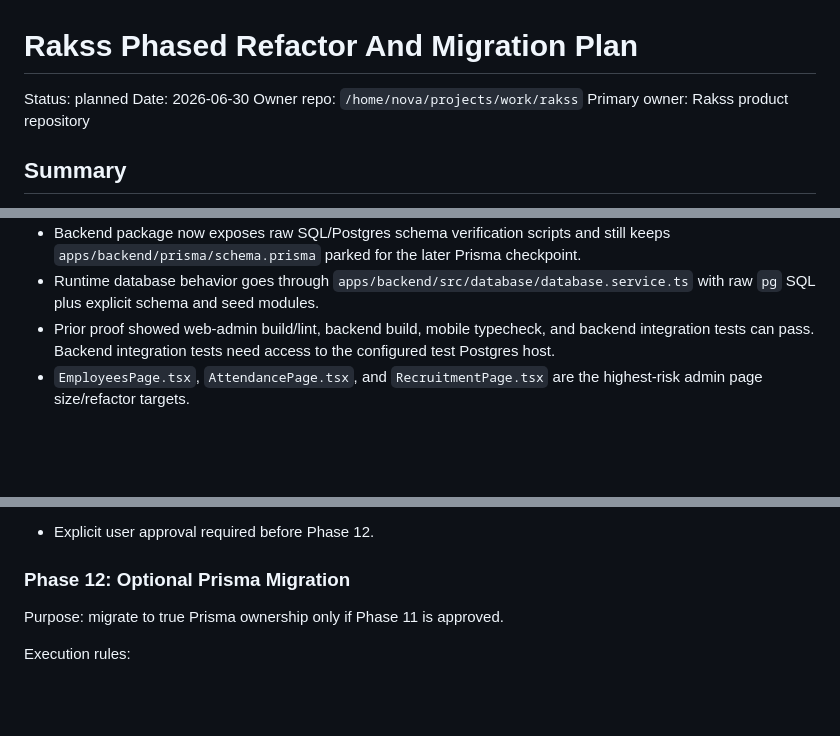
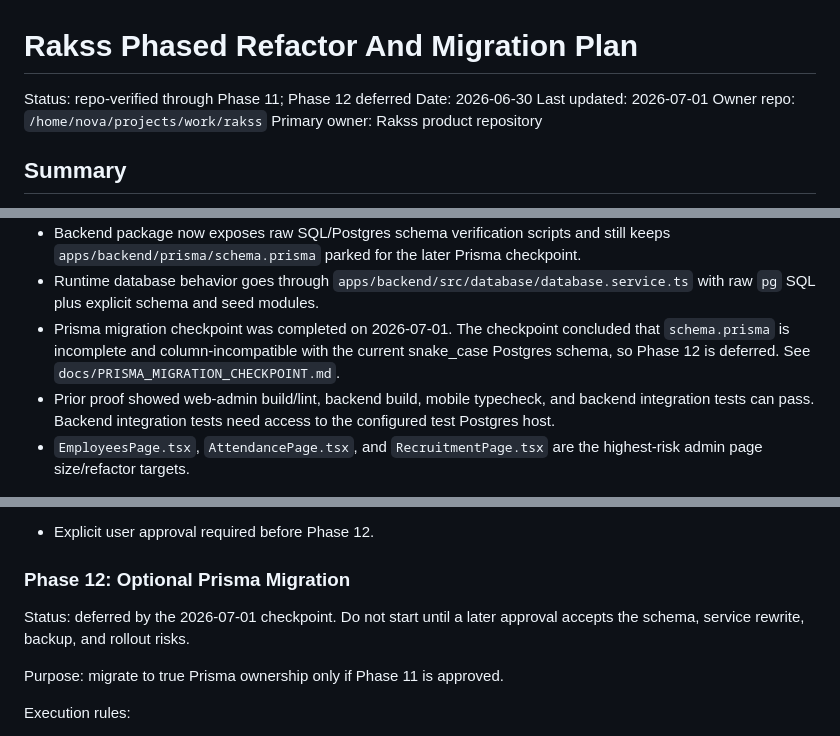
Before and after one commit to novaDev315/hr-workflow, a Markdown page: docs/PHASED_REFACTOR_MIGRATION_PLAN.md, 3 parts joined by grey strips. Drawn GitHub-style; blank space fills up the shorter version.

Commit message:
docs(backend): add prisma migration checkpoint

```diff
--- a/docs/PHASED_REFACTOR_MIGRATION_PLAN.md
+++ b/docs/PHASED_REFACTOR_MIGRATION_PLAN.md
@@ -1,7 +1,8 @@
 # Rakss Phased Refactor And Migration Plan
 
-Status: planned
+Status: repo-verified through Phase 11; Phase 12 deferred
 Date: 2026-06-30
+Last updated: 2026-07-01
 Owner repo: `/home/nova/projects/work/rakss`
 Primary owner: Rakss product repository
 
@@ -73,6 +74,10 @@ rewrite. The migration should:
 - Runtime database behavior goes through
   `apps/backend/src/database/database.service.ts` with raw `pg` SQL plus
   explicit schema and seed modules.
+- Prisma migration checkpoint was completed on 2026-07-01. The checkpoint
+  concluded that `schema.prisma` is incomplete and column-incompatible with the
+  current snake_case Postgres schema, so Phase 12 is deferred. See
+  `docs/PRISMA_MIGRATION_CHECKPOINT.md`.
 - Prior proof showed web-admin build/lint, backend build, mobile typecheck, and
   backend integration tests can pass. Backend integration tests need access to
   the configured test Postgres host.
@@ -614,6 +621,9 @@ Stop gate:
 - Explicit user approval required before Phase 12.
 
 ### Phase 12: Optional Prisma Migration
+
+Status: deferred by the 2026-07-01 checkpoint. Do not start until a later
+approval accepts the schema, service rewrite, backup, and rollout risks.
 
 Purpose: migrate to true Prisma ownership only if Phase 11 is approved.
 
```
Also changed, not shown: other parts of docs/PHASED_REFACTOR_MIGRATION_PLAN.md (+2 -0 lines), docs/PRISMA_MIGRATION_CHECKPOINT.md (added, +189 -0 lines).
